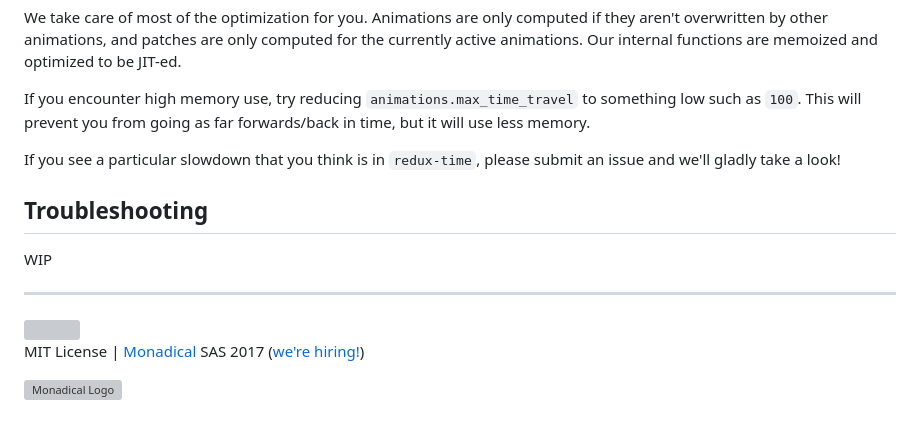
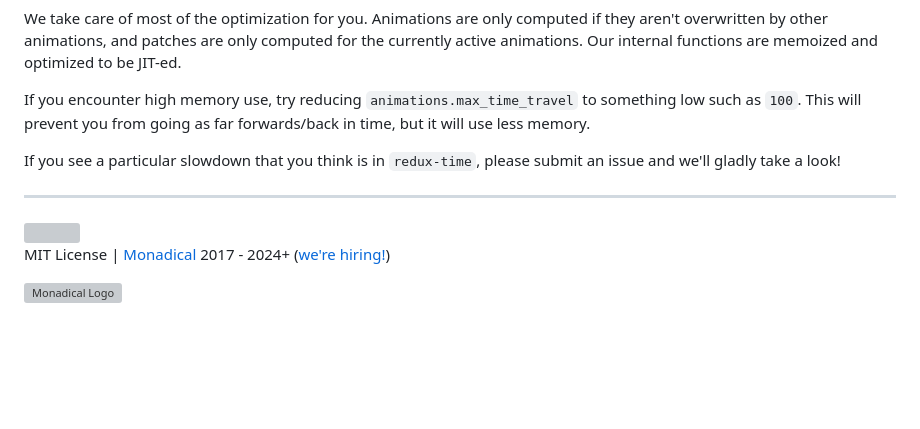
Before and after one commit to Monadical-SAS/redux-time, a Markdown page: README.md, the part around the change printed below. Rendered like a GitHub page; blank space fills up the shorter version; grey boxes are pictures that could not be loaded.

```diff
--- a/README.md
+++ b/README.md
@@ -706,12 +706,8 @@ If you encounter high memory use, try reducing `animations.max_time_travel` to s
 
 If you see a particular slowdown that you think is in `redux-time`, please submit an issue and we'll gladly take a look!
 
-## Troubleshooting
-
-WIP
-
 ---
 <img src="examples/static/jeremy.jpg" height="40px" style="float:right"/>
 
-MIT License | [Monadical](https://monadical.com) SAS 2017 ([we're hiring!](https://monadical.com/apply))
+MIT License | [Monadical](https://monadical.com) 2017 - 2024+ ([we're hiring!](https://monadical.com/apply))
 
```
Also changed, not shown: other parts of README.md (+1 -1 lines).
